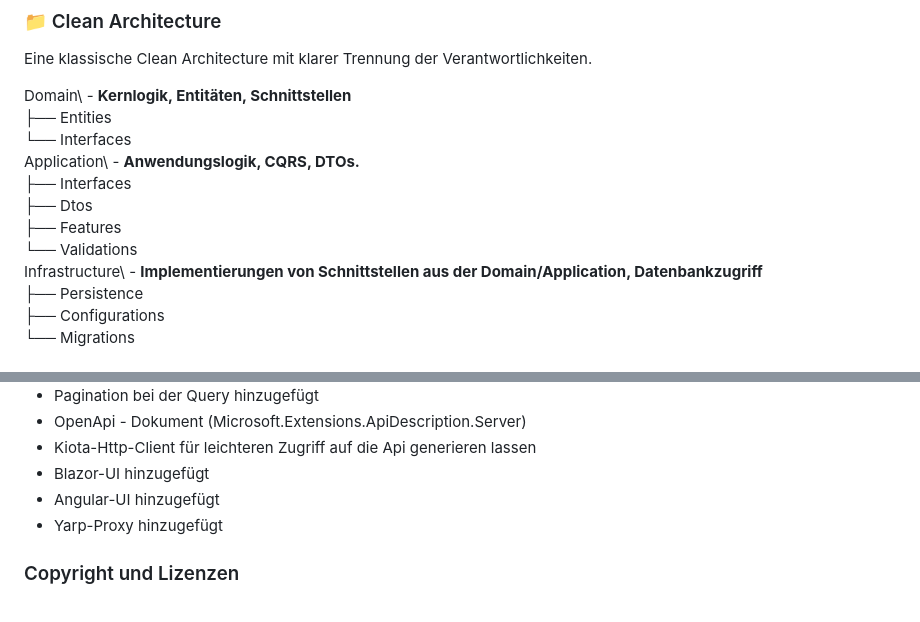
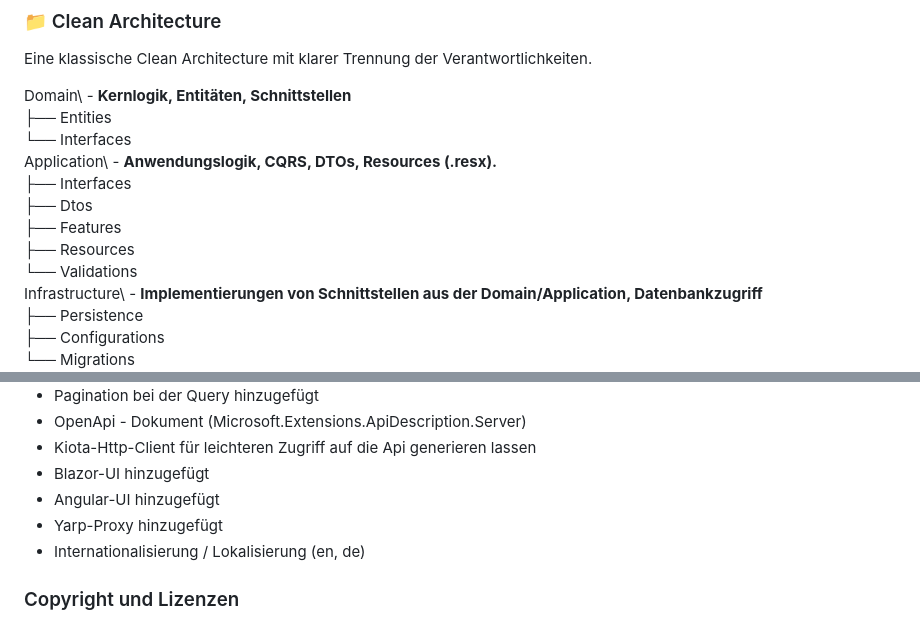
Before and after one commit to JeOv81/testaufgabe_net, a Markdown page: ProductManagement/README.md, 2 parts joined by grey strips. Rendered like a GitHub page.

```diff
--- a/ProductManagement/README.md
+++ b/ProductManagement/README.md
@@ -45,10 +45,11 @@ Eine klassische Clean Architecture mit klarer Trennung der Verantwortlichkeiten.
 Domain\ - **Kernlogik, Entitäten, Schnittstellen**
 ├── Entities\
 └── Interfaces\
-Application\ - **Anwendungslogik, CQRS, DTOs.**
+Application\ - **Anwendungslogik, CQRS, DTOs, Resources (.resx).**
 ├── Interfaces\
 ├── Dtos\
 ├── Features\
+├── Resources\
 └── Validations\
 Infrastructure\ - **Implementierungen von Schnittstellen aus der Domain/Application, Datenbankzugriff**
 ├── Persistence\
@@ -112,6 +113,7 @@ Solution\
 - Blazor-UI hinzugefügt
 - Angular-UI hinzugefügt
 - Yarp-Proxy hinzugefügt
+- Internationalisierung / Lokalisierung (en, de)
 
 ### Copyright und Lizenzen
 
```
